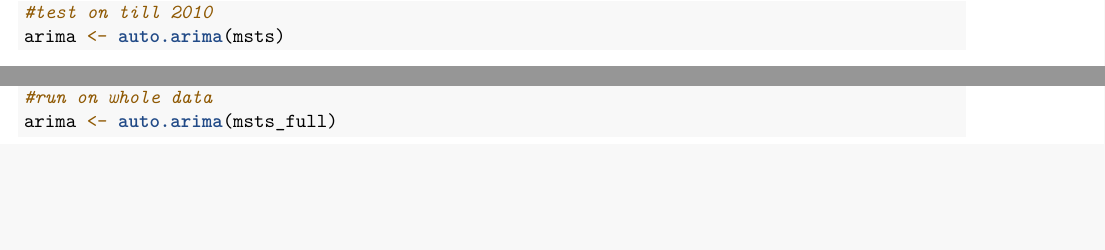
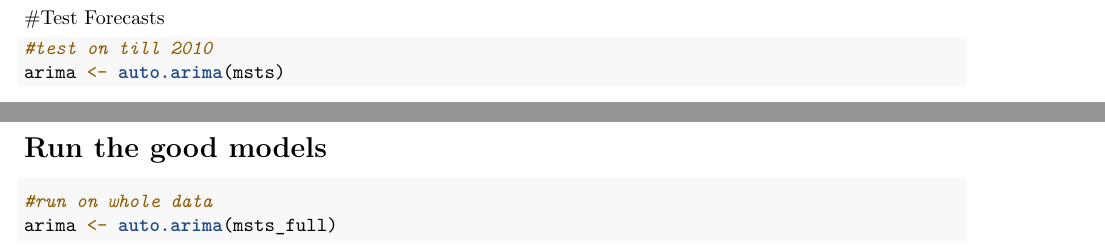
Before and after one commit to elise-227/BoosDepueTSForecast, an R Markdown document (01-Forecasting.Rmd): two parts of pages 1 and 8 of 16 before the commit and two parts of pages 1 and 9 of 16 after it, joined at a grey line, cut at the place of the change, the shorter picture padded with empty space. Rendered offline with R 4.5, knitr and Pandoc, then LaTeX, with nearby package versions; some code elsewhere in the file could not run offline.

Commit message:
add headers

````diff
--- a/01-Forecasting.Rmd
+++ b/01-Forecasting.Rmd
@@ -43,6 +43,8 @@ msts <- msts(load$daily,start = c(year(f),month(f),day(f)), end = c(2009,12,31),
 msts_full <- msts(load$daily,start = c(year(f),month(f),day(f)), seasonal.periods =c(7,365.25))
 ```
 
+#Test Forecasts
+
 ```{r forecast 1}
 #test on till 2010
 arima <- auto.arima(msts)
@@ -57,7 +59,7 @@ autoplot(msts_full) +
     labs(col="Model")
 ```
 
-
+# Run the good models
 
 ```{r good models}
 #run on whole data
````
Also changed, not shown: 1 other file.
